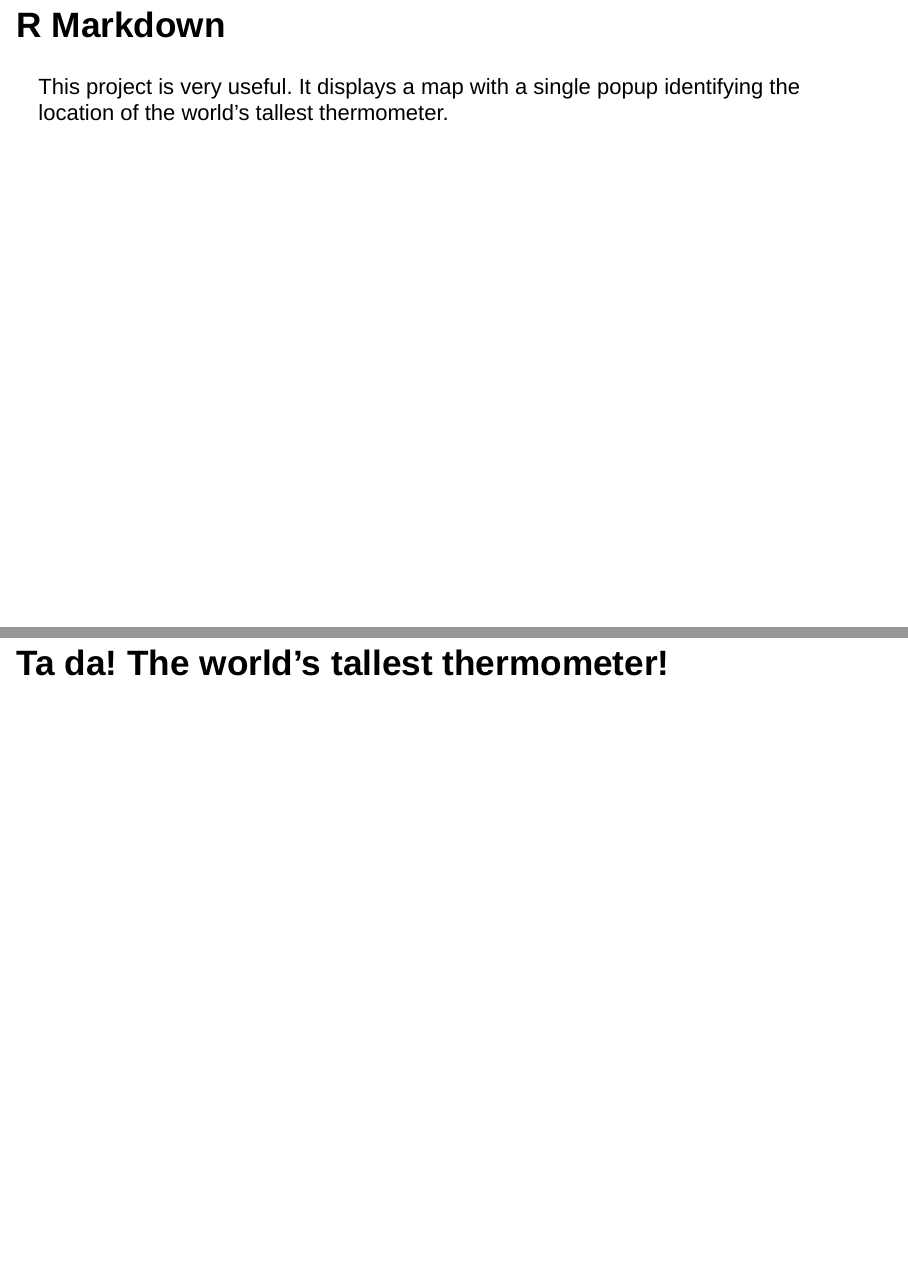
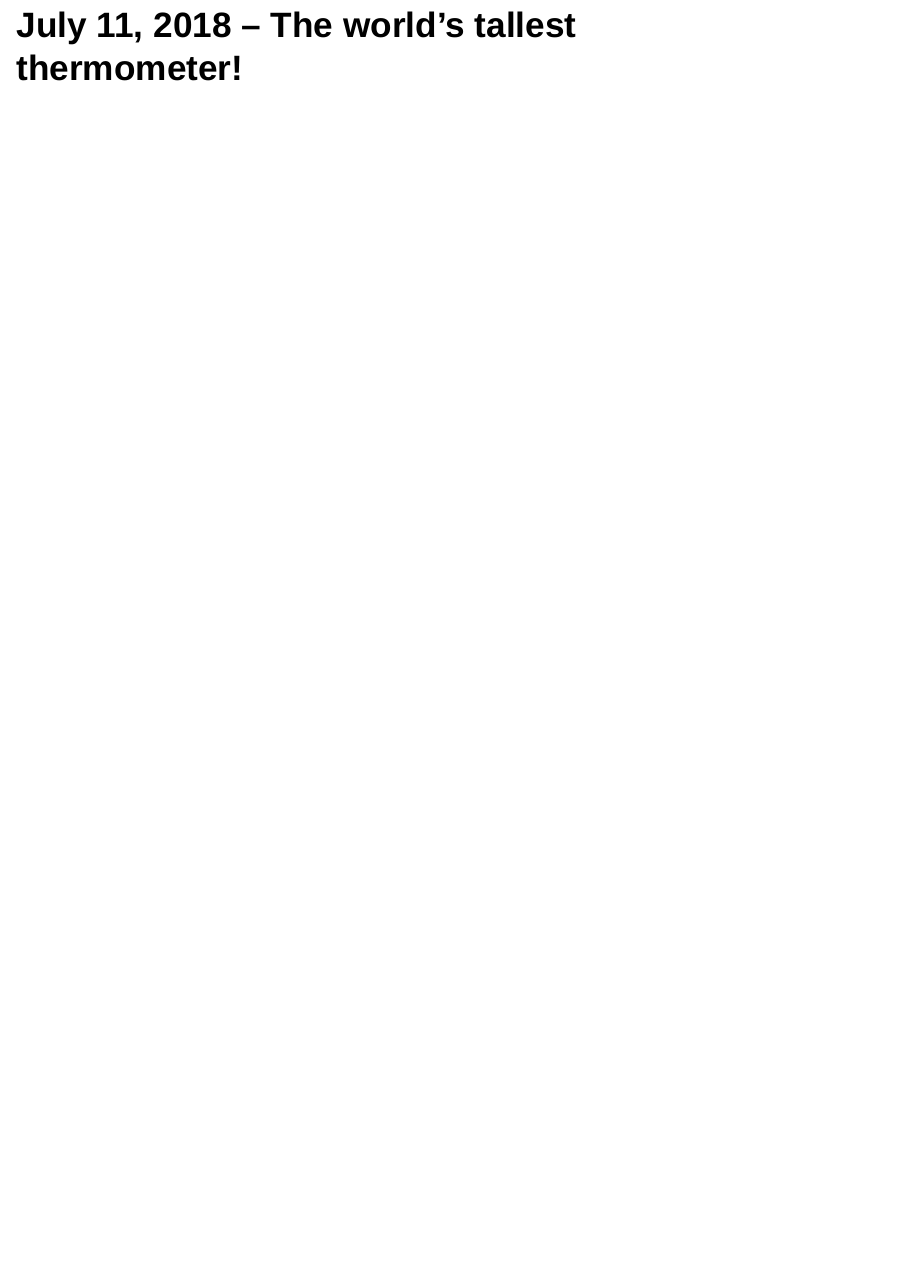
Before and after one commit to theninjoo/Leaflet-Project, an R Markdown document (Leaflet Project.Rmd): pages 2 and 3 of 3 before the commit and page 2 of 2 after it, the two joined at a grey line. Rendered offline with R 4.5, knitr and Pandoc, with nearby package versions; the code chunks are not run, so their results and figures are left out; drawn as Slidy slides in place of the format the file asks for.

Commit message:
Second attempt

````diff
--- a/Leaflet Project.Rmd
+++ b/Leaflet Project.Rmd
@@ -10,11 +10,7 @@ knitr::opts_chunk$set(echo = FALSE)
 library(leaflet)
 ```
 
-## R Markdown
-
-This project is very useful. It displays a map with a single popup identifying the location of the world's tallest thermometer.
-
-## Ta da! The world's tallest thermometer!
+## July 11, 2018 -- The world's tallest thermometer!
 
 ```{r}
 leaflet() %>%
````
Also changed, not shown: Leaflet_Project.html.
